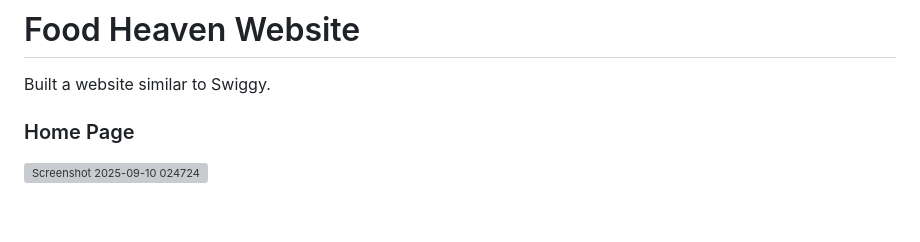
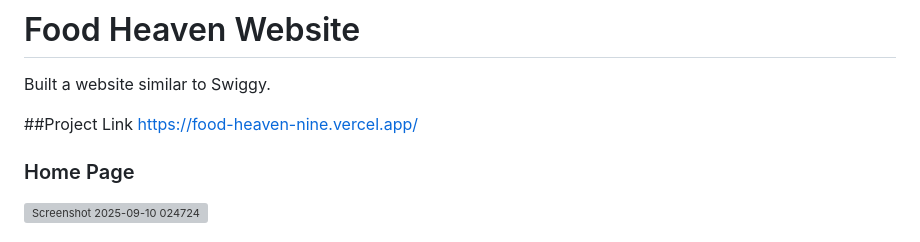
Before and after one commit to SAIRUSVARMA/Food-Heaven, a Markdown page: README.md, the part around the change. Drawn GitHub-style; blank space fills up the shorter version; grey boxes are pictures that could not be loaded.

```diff
--- a/README.md
+++ b/README.md
@@ -1,5 +1,8 @@
 # Food Heaven Website
 Built a website similar to Swiggy.
+
+##Project Link
+https://food-heaven-nine.vercel.app/
 
 ### Home Page
 
```
